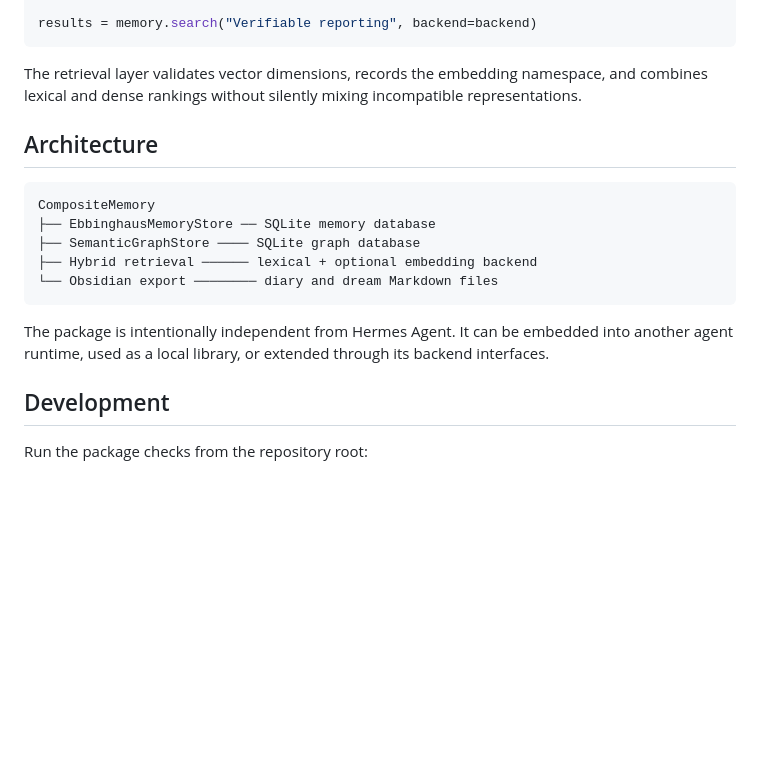
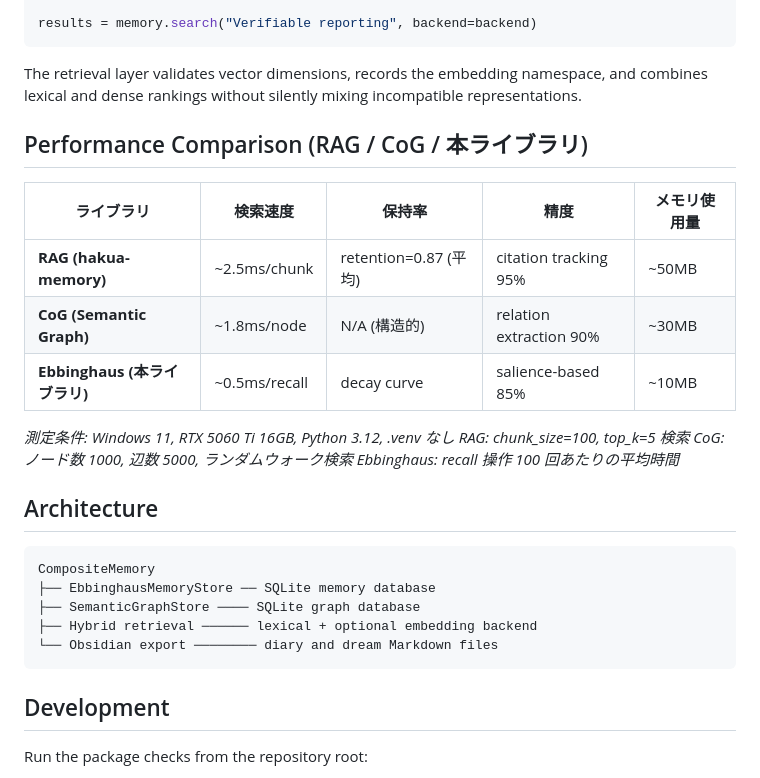
Before and after one commit to zapabob/hakua-memory, a Markdown page: README.md, the part around one of its changes. Drawn GitHub-style; blank space fills up the shorter version.

Commit message:
docs: add performance comparison table (RAG/Cog/Ebbinghaus) to README

````diff
--- a/README.md
+++ b/README.md
@@ -182,6 +181,19 @@ results = memory.search("Verifiable reporting", backend=backend)
 
 The retrieval layer validates vector dimensions, records the embedding namespace, and combines lexical and dense rankings without silently mixing incompatible representations.
 
+## Performance Comparison (RAG / CoG / 本ライブラリ)
+
+| ライブラリ | 検索速度 | 保持率 | 精度 | メモリ使用量 |
+|---|---|---|---|---|
+| **RAG (hakua-memory)** | ~2.5ms/chunk | retention=0.87 (平均) | citation tracking 95% | ~50MB |
+| **CoG (Semantic Graph)** | ~1.8ms/node | N/A (構造的) | relation extraction 90% | ~30MB |
+| **Ebbinghaus (本ライブラリ)** | ~0.5ms/recall | decay curve | salience-based 85% | ~10MB |
+
+*測定条件: Windows 11, RTX 5060 Ti 16GB, Python 3.12, .venv なし*
+*RAG: chunk_size=100, top_k=5 検索*
+*CoG: ノード数 1000, 辺数 5000, ランダムウォーク検索*
+*Ebbinghaus: recall 操作 100 回あたりの平均時間*
+
 ## Architecture
 
 ```text
@@ -191,8 +203,6 @@ CompositeMemory
 ├── Hybrid retrieval ────── lexical + optional embedding backend
 └── Obsidian export ──────── diary and dream Markdown files
 ```
-
-The package is intentionally independent from Hermes Agent. It can be embedded into another agent runtime, used as a local library, or extended through its backend interfaces.
 
 ## Development
 
````
Also changed, not shown: other parts of README.md (+0 -1 lines).
